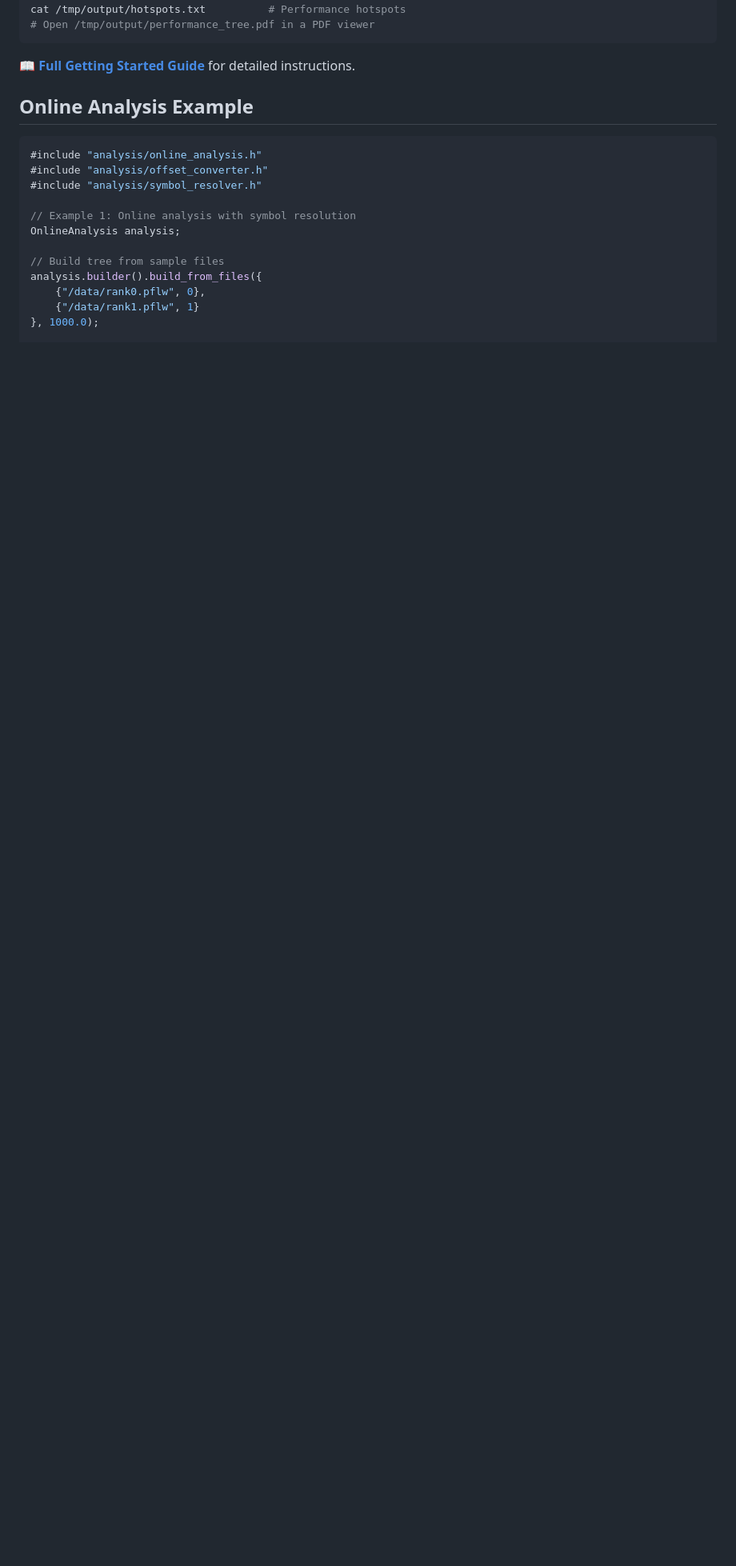
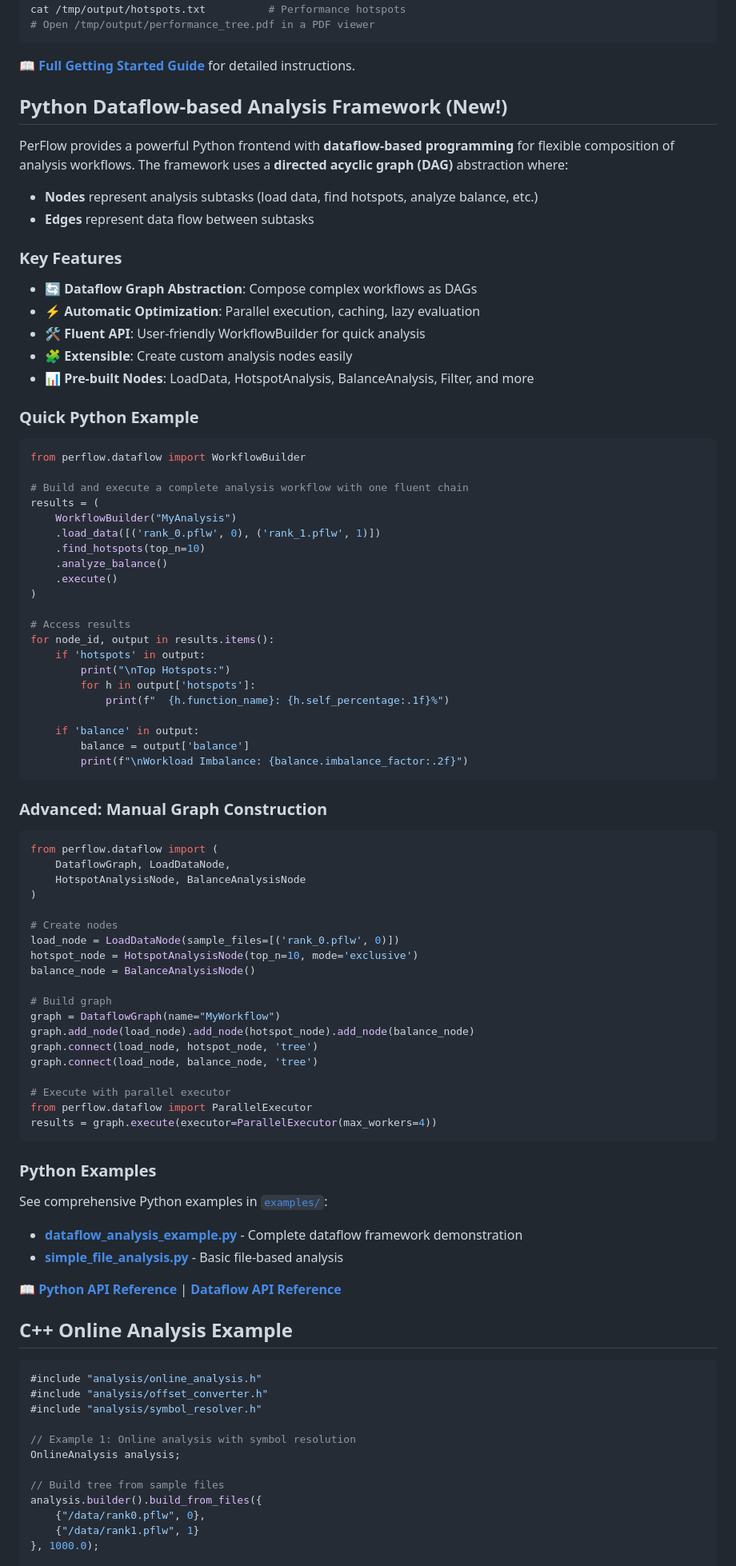
Before and after one commit to yuyangJin/PerFlow, a Markdown page: README.md, the part around one of its changes. Shown at 80% size. Drawn GitHub-style; blank space fills up the shorter version.

Commit message:
Update README with Python dataflow frontend overview and examples
Co-authored-by: yuyangJin <37532408+yuyangJin@users.noreply.github.com>

````diff
--- a/README.md
+++ b/README.md
@@ -109,7 +119,78 @@ cat /tmp/output/hotspots.txt          # Performance hotspots
 
 📖 **[Full Getting Started Guide](docs/user-guide/GETTING_STARTED.md)** for detailed instructions.
 
-## Online Analysis Example
+## Python Dataflow-based Analysis Framework (New!)
+
+PerFlow provides a powerful Python frontend with **dataflow-based programming** for flexible composition of analysis workflows. The framework uses a **directed acyclic graph (DAG)** abstraction where:
+- **Nodes** represent analysis subtasks (load data, find hotspots, analyze balance, etc.)
+- **Edges** represent data flow between subtasks
+
+### Key Features
+- 🔄 **Dataflow Graph Abstraction**: Compose complex workflows as DAGs
+- ⚡ **Automatic Optimization**: Parallel execution, caching, lazy evaluation
+- 🛠️ **Fluent API**: User-friendly WorkflowBuilder for quick analysis
+- 🧩 **Extensible**: Create custom analysis nodes easily
+- 📊 **Pre-built Nodes**: LoadData, HotspotAnalysis, BalanceAnalysis, Filter, and more
+
+### Quick Python Example
+
+```python
+from perflow.dataflow import WorkflowBuilder
+
+# Build and execute a complete analysis workflow with one fluent chain
+results = (
+    WorkflowBuilder("MyAnalysis")
+    .load_data([('rank_0.pflw', 0), ('rank_1.pflw', 1)])
+    .find_hotspots(top_n=10)
+    .analyze_balance()
+    .execute()
+)
+
+# Access results
+for node_id, output in results.items():
+    if 'hotspots' in output:
+        print("\nTop Hotspots:")
+        for h in output['hotspots']:
+            print(f"  {h.function_name}: {h.self_percentage:.1f}%")
+
+    if 'balance' in output:
+        balance = output['balance']
+        print(f"\nWorkload Imbalance: {balance.imbalance_factor:.2f}")
+```
+
+### Advanced: Manual Graph Construction
+
+```python
+from perflow.dataflow import (
+    DataflowGraph, LoadDataNode,
+    HotspotAnalysisNode, BalanceAnalysisNode
+)
+
+# Create nodes
+load_node = LoadDataNode(sample_files=[('rank_0.pflw', 0)])
+hotspot_node = HotspotAnalysisNode(top_n=10, mode='exclusive')
+balance_node = BalanceAnalysisNode()
+
+# Build graph
+graph = DataflowGraph(name="MyWorkflow")
+graph.add_node(load_node).add_node(hotspot_node).add_node(balance_node)
+graph.connect(load_node, hotspot_node, 'tree')
+graph.connect(load_node, balance_node, 'tree')
+
+# Execute with parallel executor
+from perflow.dataflow import ParallelExecutor
+results = graph.execute(executor=ParallelExecutor(max_workers=4))
+```
+
+### Python Examples
+
+See comprehensive Python examples in [`examples/`](examples/):
+- **[dataflow_analysis_example.py](examples/dataflow_analysis_example.py)** - Complete dataflow framework demonstration
+- **[simple_file_analysis.py](examples/simple_file_analysis.py)** - Basic file-based analysis
+
+📖 **[Python API Reference](docs/api-reference/python-api.md)** | **[Dataflow API Reference](docs/api-reference/dataflow-api.md)**
+
+## C++ Online Analysis Example
 
 ```cpp
 #include "analysis/online_analysis.h"
````
Also changed, not shown: other parts of README.md (+15 -2 lines), docs/README.md (+23 -4 lines).
